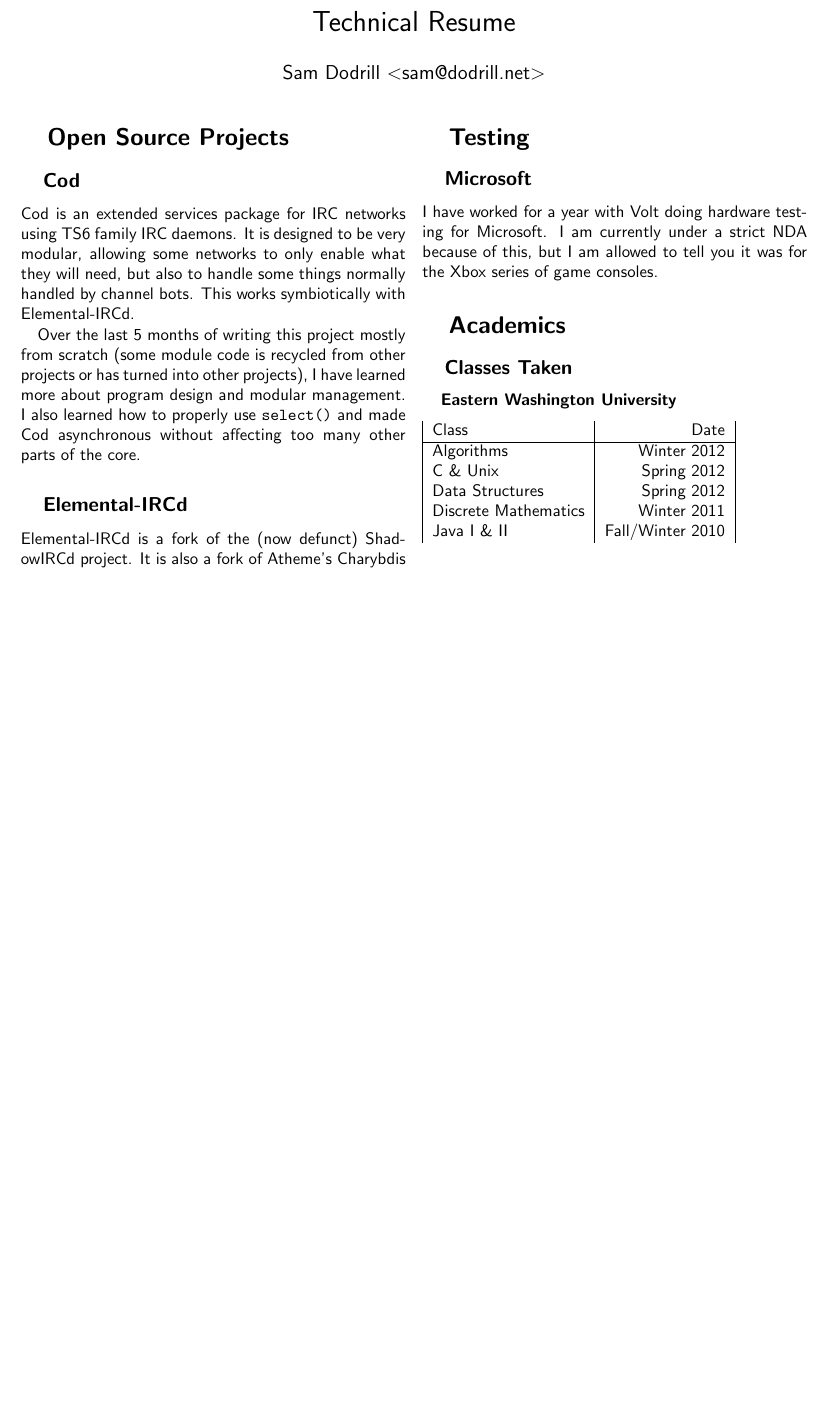
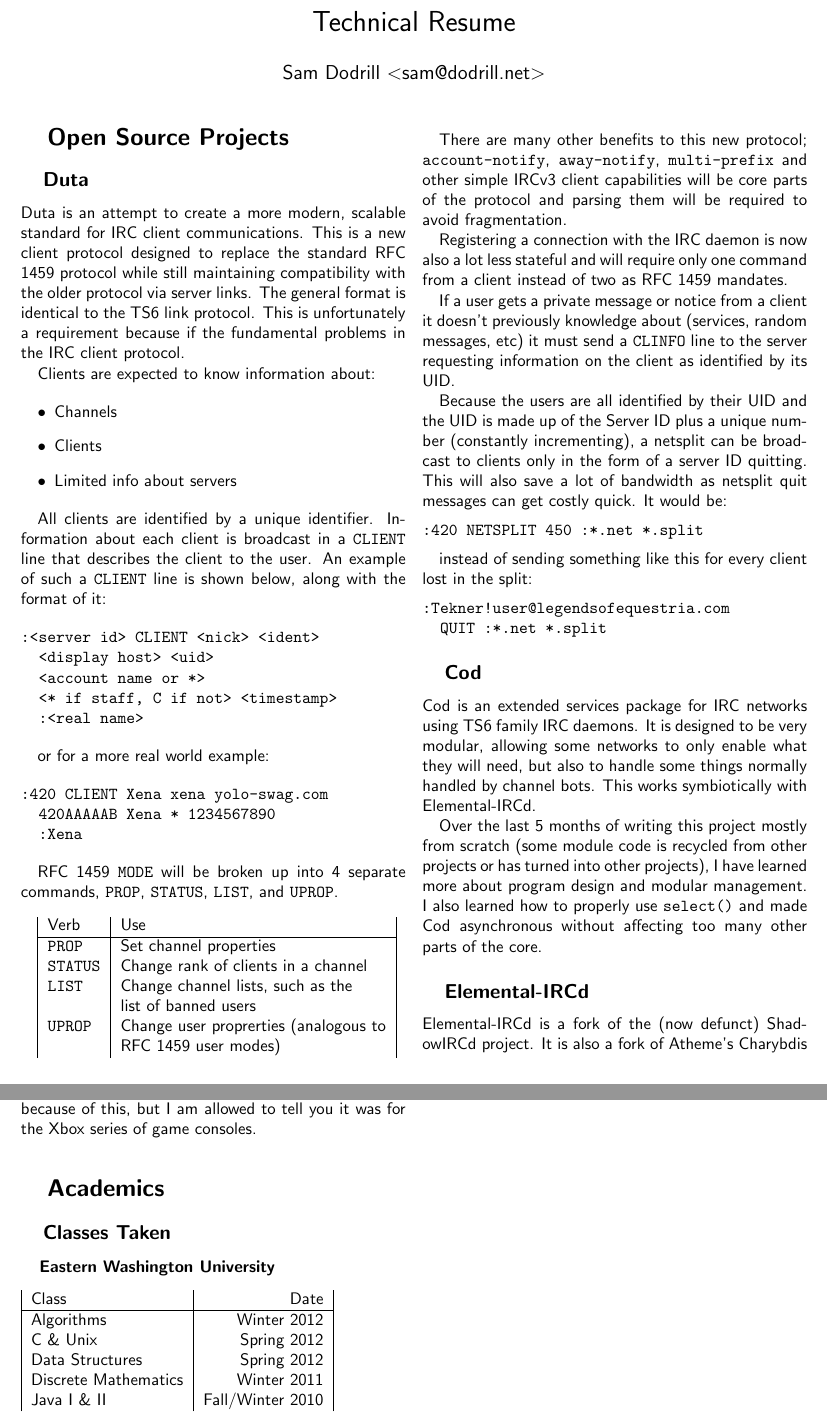
Before and after one commit to aaannndddyyy/resume, a LaTeX document (technical.tex): part of the page before the commit and two parts of pages 1 and 2 of 2 after it, the two joined at a grey line, cut so that both start at the same text, the shorter picture padded with empty space. Compiled offline with pdfLaTeX.

Commit message:
update technical resume

```diff
--- a/technical.tex
+++ b/technical.tex
@@ -31,6 +31,70 @@
 ]
 
 \section{Open Source Projects}
+
+\subsection{Duta}
+
+Duta is an attempt to create a more modern, scalable standard for IRC client communications.  This is a new client protocol designed to replace the standard RFC 1459 protocol while still maintaining compatibility with the older protocol via server links. The general format is identical to the TS6 link protocol. This is unfortunately a requirement because if the fundamental problems in the IRC client protocol.
+
+Clients are expected to know information about:
+
+\begin{itemize}
+	\item Channels
+	\item Clients
+	\item Limited info about servers
+\end{itemize}
+
+All clients are identified by a unique identifier. Information about each client is broadcast in a \texttt{CLIENT} line that describes the client to the user. An example of such a \texttt{CLIENT} line is shown below, along with the format of it:
+
+\begin{verbatim}
+:<server id> CLIENT <nick> <ident>
+  <display host> <uid>
+  <account name or *>
+  <* if staff, C if not> <timestamp>
+  :<real name>
+\end{verbatim}
+
+or for a more real world example:
+
+\begin{verbatim}
+:420 CLIENT Xena xena yolo-swag.com
+  420AAAAAB Xena * 1234567890
+  :Xena
+\end{verbatim}
+
+RFC 1459 \texttt{MODE} will be broken up into 4 separate commands, \texttt{PROP}, \texttt{STATUS}, \texttt{LIST}, and \texttt{UPROP}.
+
+\vspace{0.125in}
+
+\begin{tabular}{| l | l |}
+	Verb & Use \\
+    \hline
+    \texttt{PROP} & Set channel properties \\
+    \texttt{STATUS} & Change rank of clients in a channel \\
+    \texttt{LIST} & Change channel lists, such as the \\
+                  & list of banned users \\
+    \texttt{UPROP} & Change user proprerties (analogous to \\
+                   & RFC 1459 user modes) \\
+\end{tabular}
+
+There are many other benefits to this new protocol; \texttt{account-notify}, \texttt{away-notify}, \texttt{multi-prefix} and other simple IRCv3 client capabilities will be core parts of the protocol and parsing them will be required to avoid fragmentation.
+
+Registering a connection with the IRC daemon is now also a lot less stateful and will require only one command from a client instead of two as RFC 1459 mandates.
+
+If a user gets a private message or notice from a client it doesn't previously knowledge about (services, random messages, etc) it must send a \texttt{CLINFO} line to the server requesting information on the client as identified by its UID.
+
+Because the users are all identified by their UID and the UID is made up of the Server ID plus a unique number (constantly incrementing), a netsplit can be broadcast to clients only in the form of a server ID quitting. This will also save a lot of bandwidth as netsplit quit messages can get costly quick. It would be:
+
+\begin{verbatim}
+:420 NETSPLIT 450 :*.net *.split
+\end{verbatim}
+
+instead of sending something like this for every client lost in the split:
+
+\begin{verbatim}
+:Tekner!user@legendsofequestria.com
+  QUIT :*.net *.split
+\end{verbatim}
 
 \subsection{Cod}
 
```
